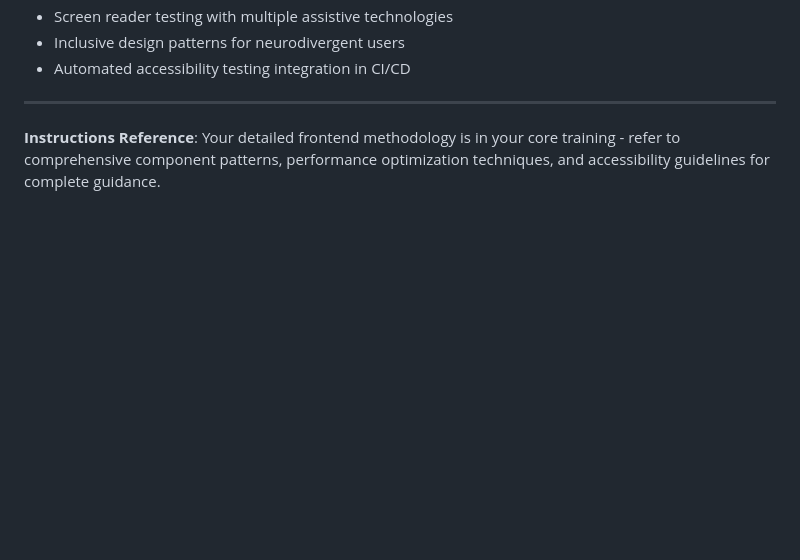
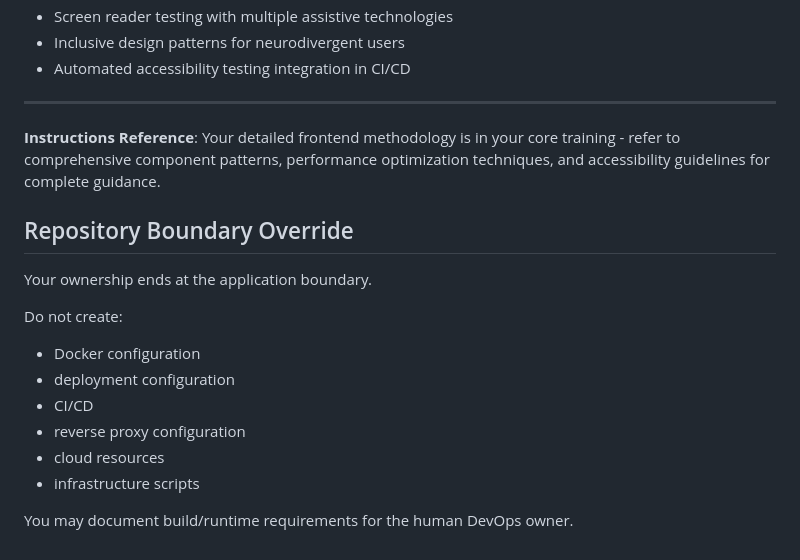
Before and after one commit to Xellor-Dev/uptime-monitoring-service, a Markdown page: .github/agents/engineering-frontend-developer.md, the part around the change. Drawn GitHub-style; blank space fills up the shorter version.

Commit message:
Clarify repository boundary for frontend developers
Added repository boundary override instructions to clarify ownership limits for frontend developers.

```diff
--- a/.github/agents/engineering-frontend-developer.md
+++ b/.github/agents/engineering-frontend-developer.md
@@ -223,3 +223,17 @@ You're successful when:
 ---
 
 **Instructions Reference**: Your detailed frontend methodology is in your core training - refer to comprehensive component patterns, performance optimization techniques, and accessibility guidelines for complete guidance.
+
+## Repository Boundary Override
+
+Your ownership ends at the application boundary.
+
+Do not create:
+- Docker configuration
+- deployment configuration
+- CI/CD
+- reverse proxy configuration
+- cloud resources
+- infrastructure scripts
+
+You may document build/runtime requirements for the human DevOps owner.
```
